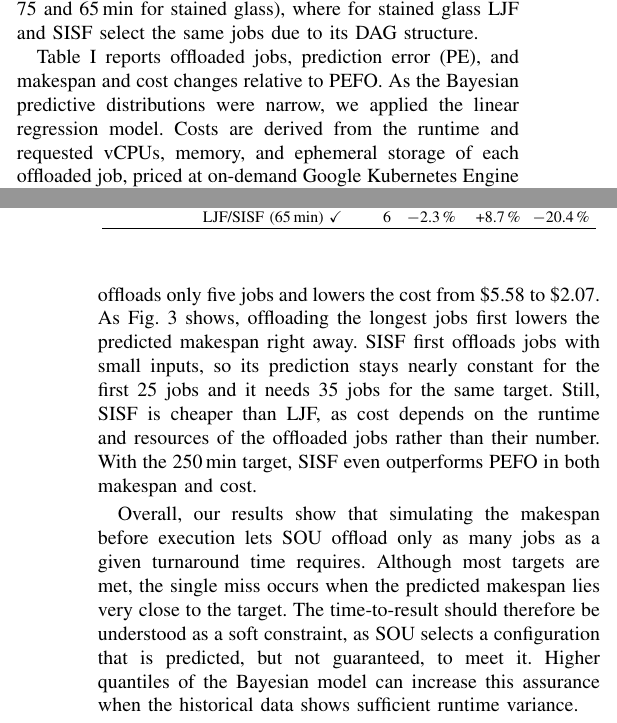
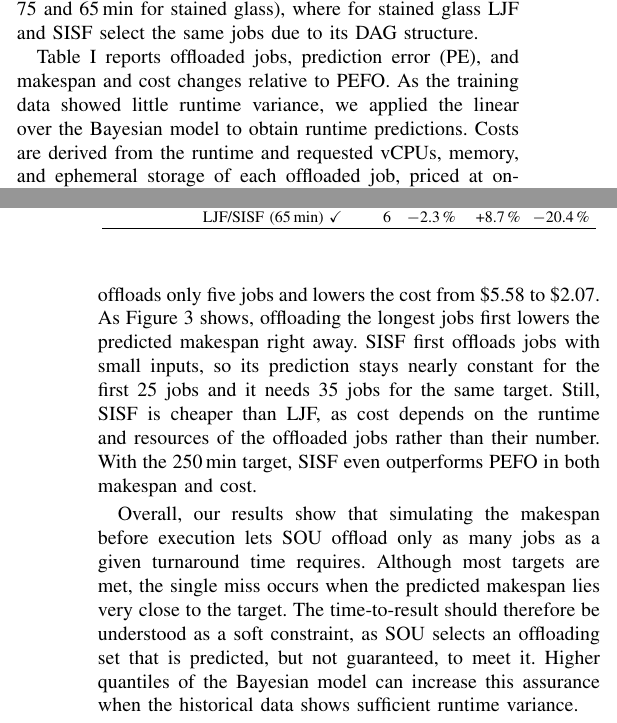
Before and after one commit to Papers-TU/AdaptiveOffloadingoScientificWorkflowJobsMultiCluster, a LaTeX paper (ieee_bigdata2026_posterpaper.tex, which reads sections/3_results.tex): two parts of the columns of pages 2 and 3 of 3, joined at a grey line, cut so that both start at the same text. Compiled offline with pdfLaTeX; a missing font is replaced by an installed copy or a similar font; a LaTeX package or settings file that is missing is left out.

Commit message:
camera ready version

```diff
--- a/sections/3_results.tex
+++ b/sections/3_results.tex
@@ -4,7 +4,7 @@
 % Experiments
 We evaluate our approach using two real-world bioinformatics workflows: \textit{rnaseq-star-deseq2}\footnote{\url{https://github.com/snakemake-workflows/rna-seq-star-deseq2}}, which aligns RNA sequencing reads and computes differential gene expression (135 jobs), and \textit{stained glass}\footnote{\url{https://github.com/mrvollger/StainedGlass}}, which computes sequence-identity heatmaps of genome assemblies (44 jobs). Per workflow, we run PEFO as baseline and LJF and SISF with two time-to-result targets each (310 and 250\,min for rnaseq-star-deseq2, 75 and 65\,min for stained glass), where for stained glass LJF and SISF select the same jobs due to its DAG structure.
 
-Table~\ref{tab:results} reports offloaded jobs, prediction error (PE), and makespan and cost changes relative to PEFO. As the Bayesian predictive distributions were narrow, we applied the linear regression model.
+Table~\ref{tab:results} reports offloaded jobs, prediction error (PE), and makespan and cost changes relative to PEFO. As the training data showed little runtime variance, we applied the linear over the Bayesian model to obtain runtime predictions.
 Costs are derived from the runtime and requested vCPUs, memory, and ephemeral storage of each offloaded job, priced at on-demand Google Kubernetes Engine (GKE) Autopilot rates\footnote{\url{https://cloud.google.com/kubernetes-engine/pricing}} as a reference for a commercial secondary environment.
 
 % Infrastructure
@@ -20,7 +20,7 @@ Overestimation is uncritical for the time-to-result, as both SISF runs still fin
 Trading speed for cost, LJF and SISF reduce the offloading cost by 40.6\,\% compared to PEFO at a 14.8\,\% longer makespan.
 For the 310\,min target of rnaseq-star-deseq2, LJF offloads only five jobs and lowers the cost from \$5.58 to \$2.07.
 % Makespan vs. Offloading
-As Fig.~\ref{fig:makespan-offloading-dependence} shows, offloading the longest jobs first lowers the predicted makespan right away. SISF first offloads jobs with small inputs, so its prediction stays nearly constant for the first 25 jobs and it needs 35 jobs for the same target. Still, SISF is cheaper than LJF, as cost depends on the runtime and resources of the offloaded jobs rather than their number. With the 250\,min target, SISF even outperforms PEFO in both makespan and cost.
+As Figure~\ref{fig:makespan-offloading-dependence} shows, offloading the longest jobs first lowers the predicted makespan right away. SISF first offloads jobs with small inputs, so its prediction stays nearly constant for the first 25 jobs and it needs 35 jobs for the same target. Still, SISF is cheaper than LJF, as cost depends on the runtime and resources of the offloaded jobs rather than their number. With the 250\,min target, SISF even outperforms PEFO in both makespan and cost.
 
 \begin{figure}[t]
     \centering
@@ -51,5 +51,5 @@ stained glass & LJF/SISF (75\,min) \checkmark & 2 & $-$0.2\,\% & +28.5\,\% & $-$
 \end{table}
 
 % Discussion
-Overall, our results show that simulating the makespan before execution lets SOU offload only as many jobs as a given turnaround time requires. Although most targets are met, the single miss occurs when the predicted makespan lies very close to the target. The time-to-result should therefore be understood as a soft constraint, as SOU selects a configuration that is predicted, but not guaranteed, to meet it. Higher quantiles of the Bayesian model can increase this assurance when the historical data shows sufficient runtime variance.
+Overall, our results show that simulating the makespan before execution lets SOU offload only as many jobs as a given turnaround time requires. Although most targets are met, the single miss occurs when the predicted makespan lies very close to the target. The time-to-result should therefore be understood as a soft constraint, as SOU selects an offloading set that is predicted, but not guaranteed, to meet it. Higher quantiles of the Bayesian model can increase this assurance when the historical data shows sufficient runtime variance.
 
```
Also changed, not shown: sections/1_introduction.tex (+1 -1 lines), Adaptive_Offloading_of_Scientific_Workflow_Jobs_Across_Multi_Cluster_Environments.pdf (deleted), sections/3_results.tex (2 more changed lines).
